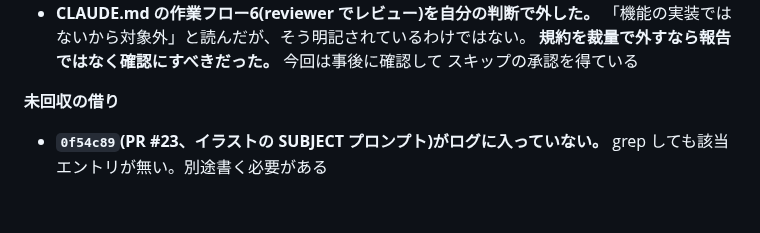
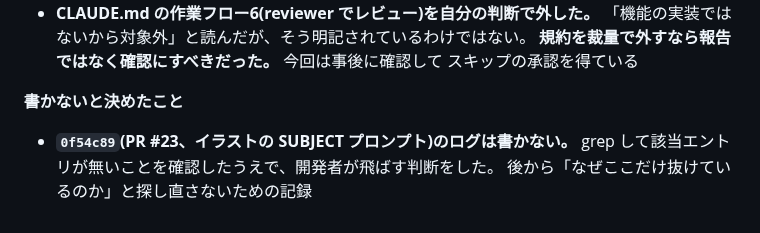
Before and after one commit to asab0o/learning-kanji-mobile-app, a Markdown page: docs/log/2026-09.md, the part around the change. GitHub-like rendering.

Commit message:
docs: record that PR #23 is intentionally left unlogged
The entry listed it as an outstanding debt; the developer decided to
skip it. Recording the decision keeps the gap from being rediscovered
as an oversight later.

Co-Authored-By: Claude Opus 5 <noreply@anthropic.com>

```diff
--- a/docs/log/2026-09.md
+++ b/docs/log/2026-09.md
@@ -390,7 +390,8 @@
   **規約を裁量で外すなら報告ではなく確認にすべきだった。** 今回は事後に確認して
   スキップの承認を得ている
 
-**未回収の借り**
+**書かないと決めたこと**
 
-- **`0f54c89`(PR #23、イラストの SUBJECT プロンプト)がログに入っていない。**
-  grep しても該当エントリが無い。別途書く必要がある
+- **`0f54c89`(PR #23、イラストの SUBJECT プロンプト)のログは書かない。**
+  grep して該当エントリが無いことを確認したうえで、開発者が飛ばす判断をした。
+  後から「なぜここだけ抜けているのか」と探し直さないための記録
```
